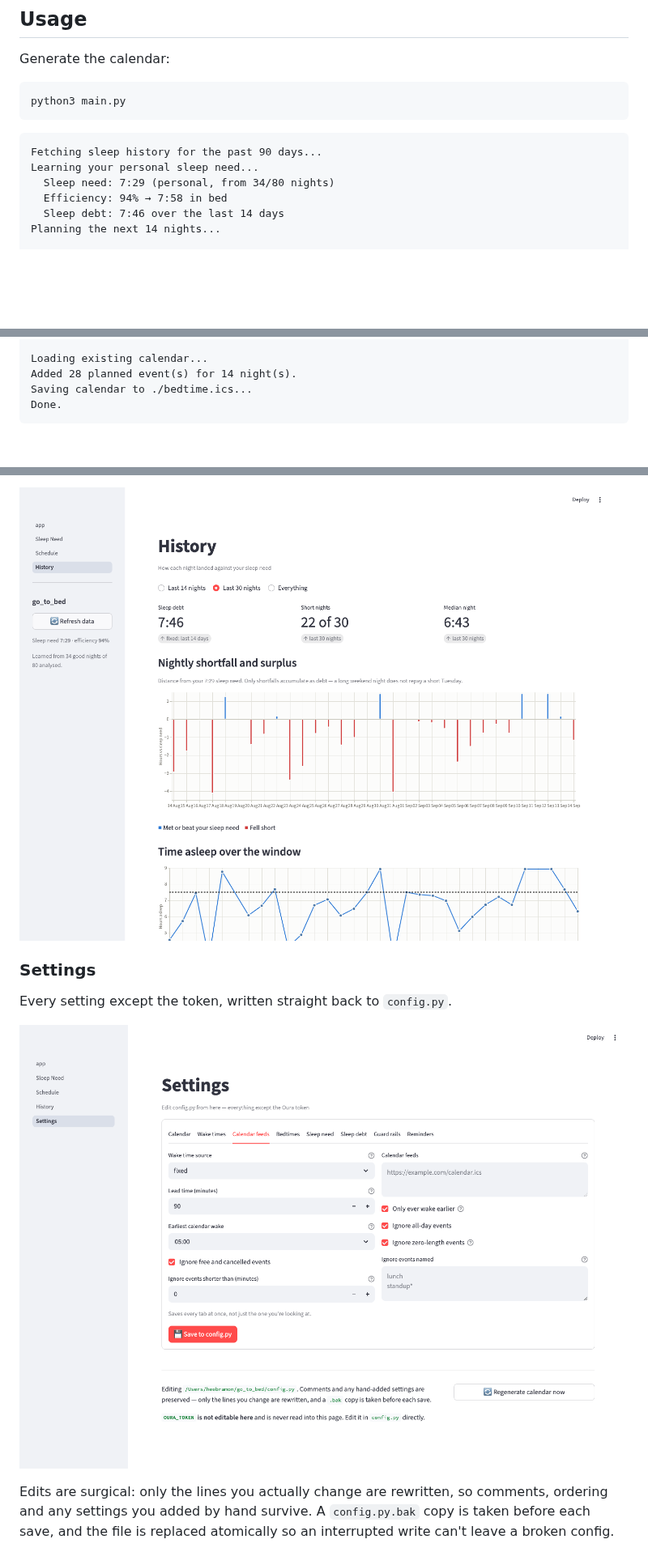
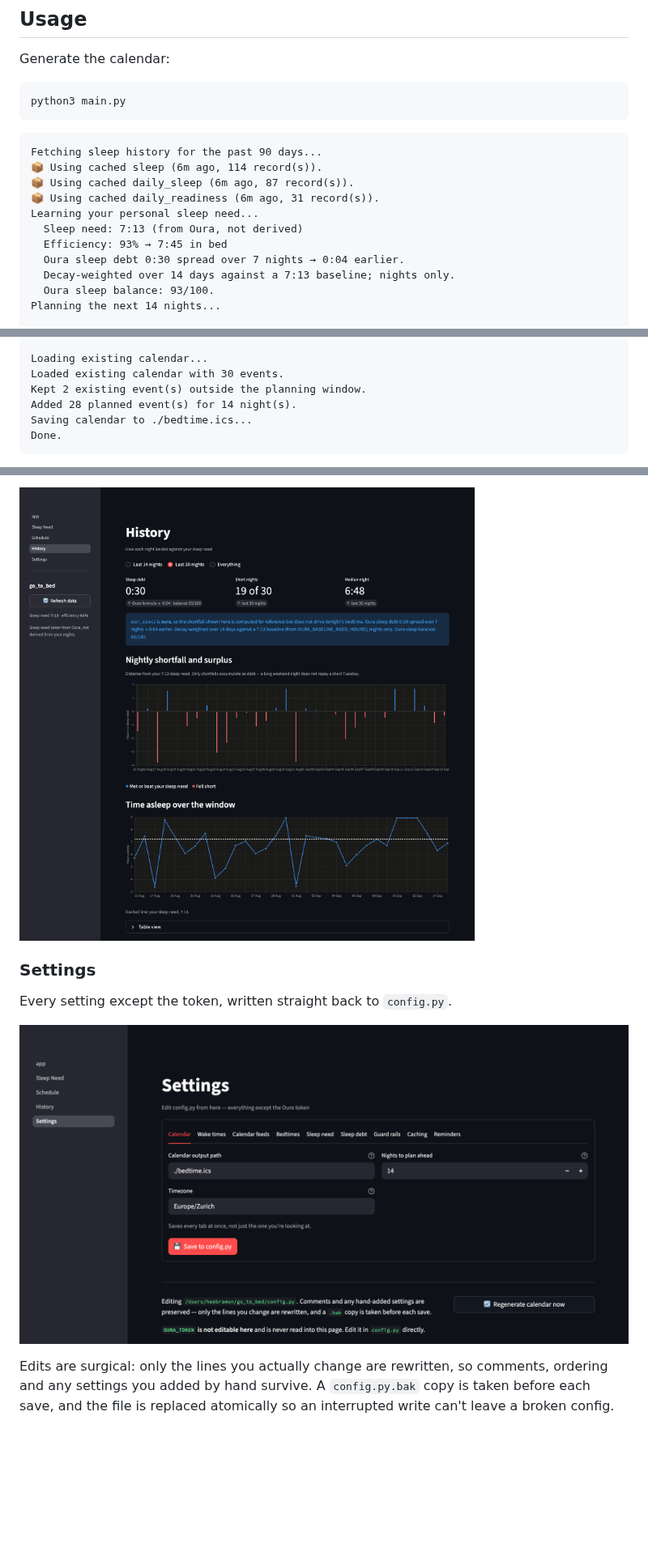
Before and after one commit to ramhee98/go_to_bed, a Markdown page: README.md, 3 parts joined by grey strips. Shown at 81% size. Rendered like a GitHub page; pictures changed too: img/history.png, img/settings.png; blank space fills up the shorter version.

````diff
--- a/README.md
+++ b/README.md
@@ -229,9 +229,14 @@ python3 main.py
 
 ```
 Fetching sleep history for the past 90 days...
+📦 Using cached sleep (6m ago, 114 record(s)).
+📦 Using cached daily_sleep (6m ago, 87 record(s)).
+📦 Using cached daily_readiness (6m ago, 31 record(s)).
 Learning your personal sleep need...
-  Sleep need: 7:29 (personal, from 34/80 nights)
-  Efficiency: 94% → 7:58 in bed
-  Sleep debt: 7:46 over the last 14 days
+  Sleep need: 7:13 (from Oura, not derived)
+  Efficiency: 93% → 7:45 in bed
+  Oura sleep debt 0:30 spread over 7 nights → 0:04 earlier.
+  Decay-weighted over 14 days against a 7:13 baseline; nights only.
+  Oura sleep balance: 93/100.
 Planning the next 14 nights...
 
@@ -239,5 +244,7 @@ Planning the next 14 nights...
 
 Loading existing calendar...
+Loaded existing calendar with 30 events.
+Kept 2 existing event(s) outside the planning window.
 Added 28 planned event(s) for 14 night(s).
 Saving calendar to ./bedtime.ics...
 Done.
````
Also changed, not shown: other parts of README.md (+18 -9 lines), img/schedule.png, img/sleep-need.png, img/tonight.png.
